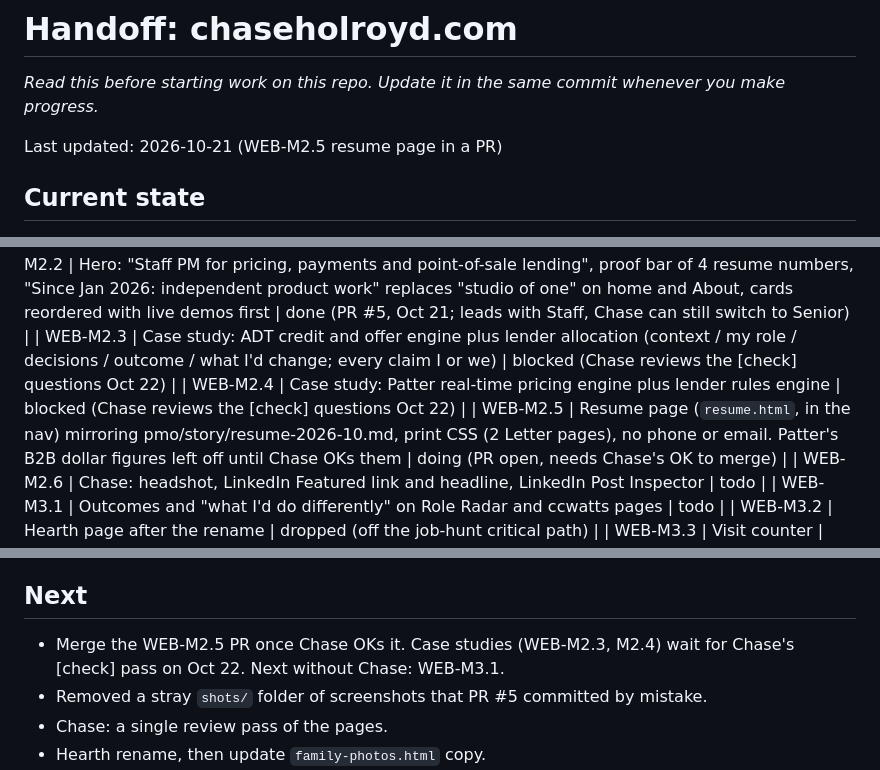
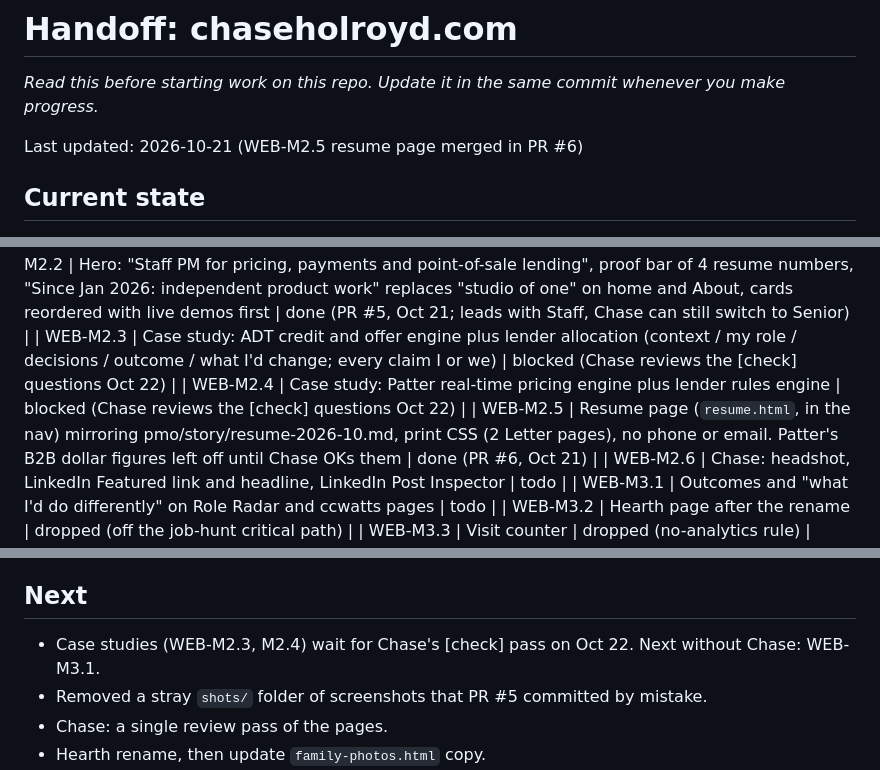
Before and after one commit to holroydchase-afk/holroydchase-afk.github.io, a Markdown page: HANDOFF.md, 3 parts joined by grey strips. Rendered like a GitHub page.

Commit message:
HANDOFF: WEB-M2.5 done
Co-Authored-By: Claude Opus 5.5 (1M context) <noreply@anthropic.com>
Claude-Session: https://claude.ai/code/session_011au172tDRCb1uXjCPLZopx

```diff
--- a/HANDOFF.md
+++ b/HANDOFF.md
@@ -2,7 +2,7 @@
 
 _Read this before starting work on this repo. Update it in the same commit whenever you make progress._
 
-Last updated: 2026-10-21 (WEB-M2.5 resume page in a PR)
+Last updated: 2026-10-21 (WEB-M2.5 resume page merged in PR #6)
 
 ## Current state
 - 2026-10-21: studio session rules installed: `.claude/settings.json` SessionStart hook prints this file into every Claude Code session, `.github/workflows/handoff-check.yml` fails a PR that changes files without updating this file, and CLAUDE.md has a "Session rules" section.
@@ -23,7 +23,7 @@ The research, audit and ranked plan from the "Portfolio research and upgrade pla
 | WEB-M2.2 | Hero: "Staff PM for pricing, payments and point-of-sale lending", proof bar of 4 resume numbers, "Since Jan 2026: independent product work" replaces "studio of one" on home and About, cards reordered with live demos first | done (PR #5, Oct 21; leads with Staff, Chase can still switch to Senior) |
 | WEB-M2.3 | Case study: ADT credit and offer engine plus lender allocation (context / my role / decisions / outcome / what I'd change; every claim I or we) | blocked (Chase reviews the [check] questions Oct 22) |
 | WEB-M2.4 | Case study: Patter real-time pricing engine plus lender rules engine | blocked (Chase reviews the [check] questions Oct 22) |
-| WEB-M2.5 | Resume page (`resume.html`, in the nav) mirroring pmo/story/resume-2026-10.md, print CSS (2 Letter pages), no phone or email. Patter's B2B dollar figures left off until Chase OKs them | doing (PR open, needs Chase's OK to merge) |
+| WEB-M2.5 | Resume page (`resume.html`, in the nav) mirroring pmo/story/resume-2026-10.md, print CSS (2 Letter pages), no phone or email. Patter's B2B dollar figures left off until Chase OKs them | done (PR #6, Oct 21) |
 | WEB-M2.6 | Chase: headshot, LinkedIn Featured link and headline, LinkedIn Post Inspector | todo |
 | WEB-M3.1 | Outcomes and "what I'd do differently" on Role Radar and ccwatts pages | todo |
 | WEB-M3.2 | Hearth page after the rename | dropped (off the job-hunt critical path) |
@@ -48,7 +48,7 @@ The real apps are Claude artifacts. The demos are snapshots of them, so they dri
 - The Hearth repo stays private and its name isn't final, so the site says "family photo app (name coming)".
 
 ## Next
-- Merge the WEB-M2.5 PR once Chase OKs it. Case studies (WEB-M2.3, M2.4) wait for Chase's [check] pass on Oct 22. Next without Chase: WEB-M3.1.
+- Case studies (WEB-M2.3, M2.4) wait for Chase's [check] pass on Oct 22. Next without Chase: WEB-M3.1.
 - Removed a stray `shots/` folder of screenshots that PR #5 committed by mistake.
 - Chase: a single review pass of the pages.
 - Hearth rename, then update `family-photos.html` copy.
```
